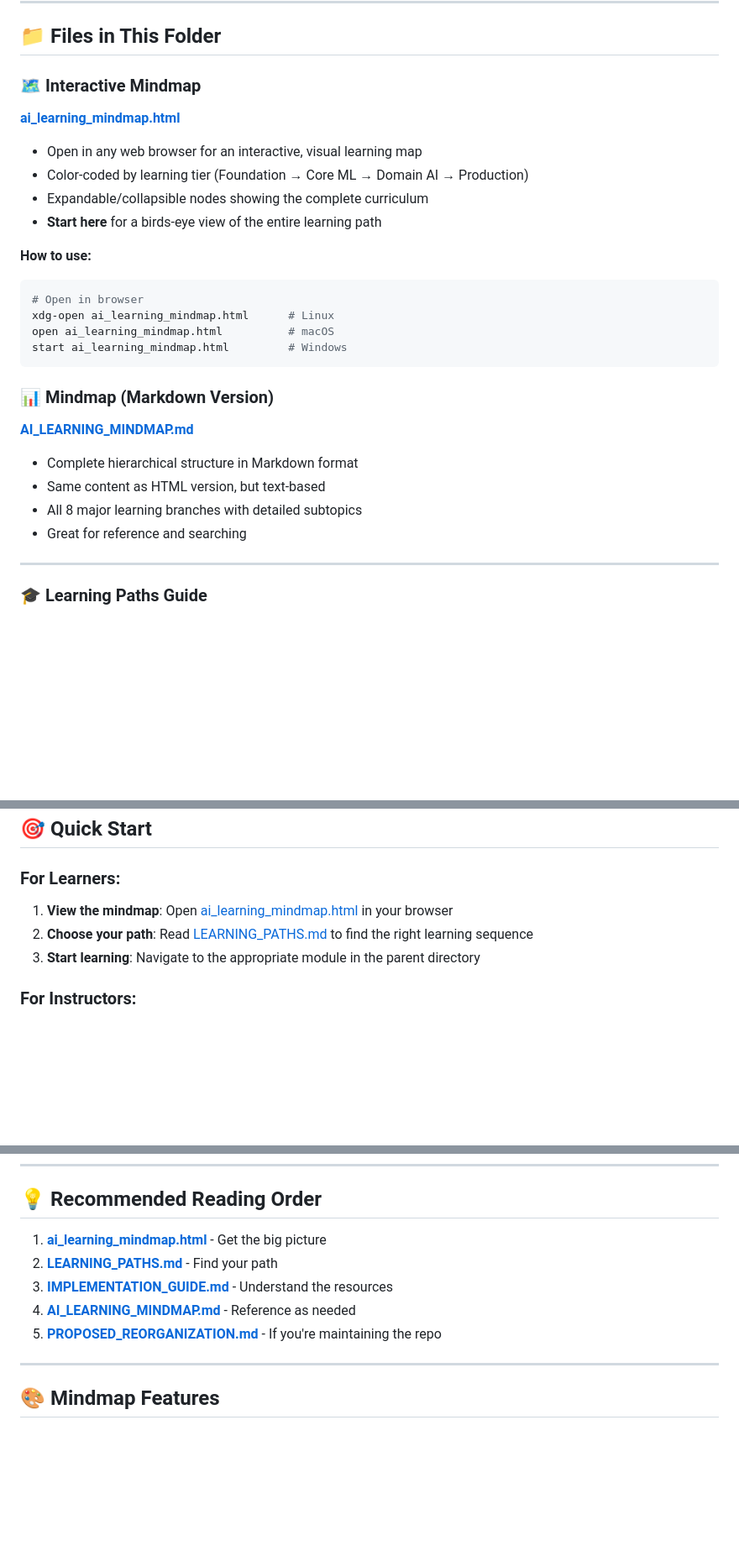
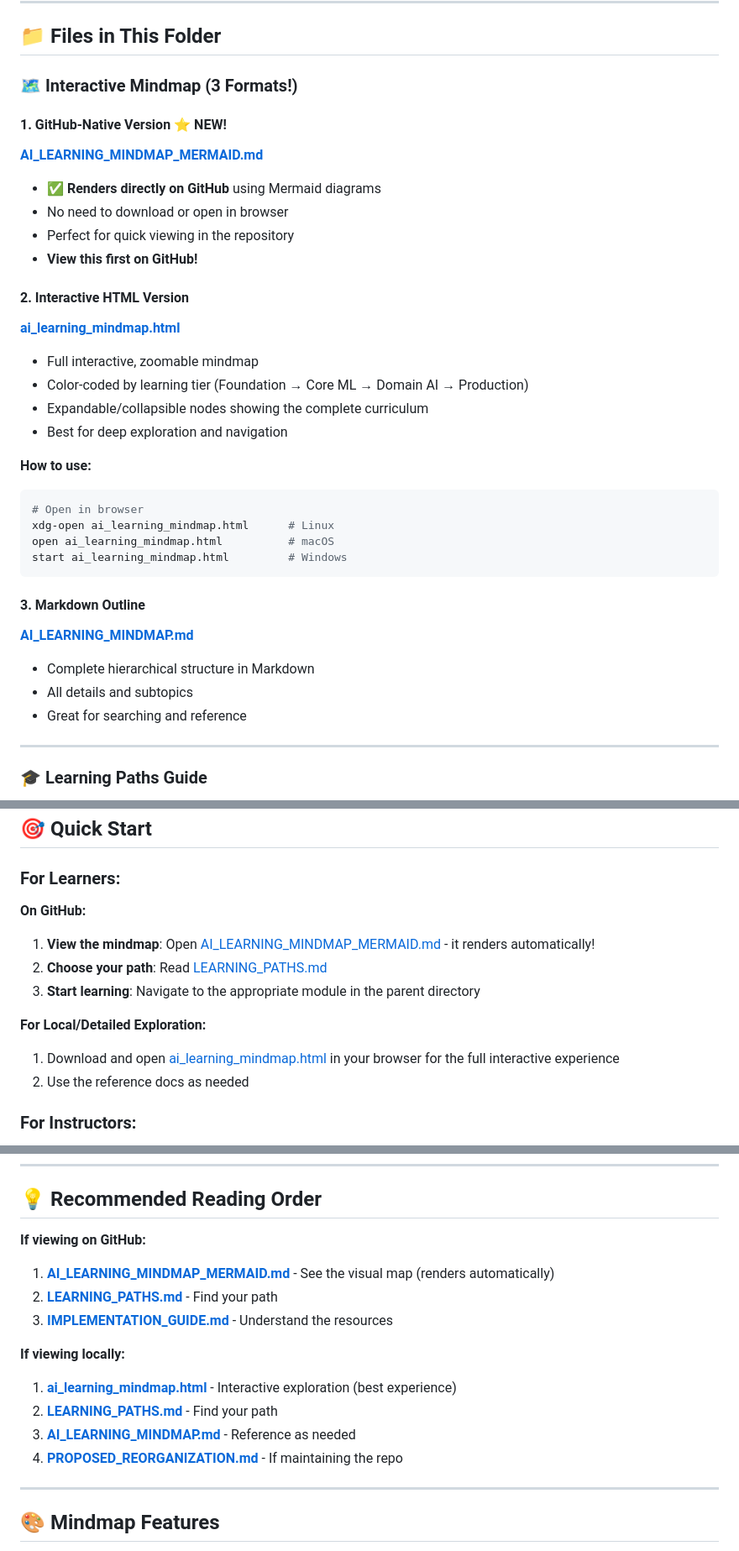
Before and after one commit to Plamen5kov/voice-cloning-pipeline, a Markdown page: ai_mind_map/README.md, 3 parts joined by grey strips. Shown at 84% size. Rendered like a GitHub page; blank space fills up the shorter version.

Commit message:
add mermain visualization for github

````diff
--- a/ai_mind_map/README.md
+++ b/ai_mind_map/README.md
@@ -6,12 +6,21 @@ This folder contains comprehensive learning navigation resources for the Voice C
 
 ## 📁 Files in This Folder
 
-### 🗺️ Interactive Mindmap
+### 🗺️ Interactive Mindmap (3 Formats!)
+
+#### 1. GitHub-Native Version ⭐ NEW!
+**[AI_LEARNING_MINDMAP_MERMAID.md](AI_LEARNING_MINDMAP_MERMAID.md)**
+- ✅ **Renders directly on GitHub** using Mermaid diagrams
+- No need to download or open in browser
+- Perfect for quick viewing in the repository
+- **View this first on GitHub!**
+
+#### 2. Interactive HTML Version
 **[ai_learning_mindmap.html](ai_learning_mindmap.html)**
-- Open in any web browser for an interactive, visual learning map
+- Full interactive, zoomable mindmap
 - Color-coded by learning tier (Foundation → Core ML → Domain AI → Production)
 - Expandable/collapsible nodes showing the complete curriculum
-- **Start here** for a birds-eye view of the entire learning path
+- Best for deep exploration and navigation
 
 **How to use:**
 ```bash
@@ -21,12 +30,11 @@ open ai_learning_mindmap.html          # macOS
 start ai_learning_mindmap.html         # Windows
 ```
 
-### 📊 Mindmap (Markdown Version)
+#### 3. Markdown Outline
 **[AI_LEARNING_MINDMAP.md](AI_LEARNING_MINDMAP.md)**
-- Complete hierarchical structure in Markdown format
-- Same content as HTML version, but text-based
-- All 8 major learning branches with detailed subtopics
-- Great for reference and searching
+- Complete hierarchical structure in Markdown
+- All details and subtopics
+- Great for searching and reference
 
 ---
 
@@ -75,9 +83,15 @@ start ai_learning_mindmap.html         # Windows
 ## 🎯 Quick Start
 
 ### For Learners:
-1. **View the mindmap**: Open [ai_learning_mindmap.html](ai_learning_mindmap.html) in your browser
-2. **Choose your path**: Read [LEARNING_PATHS.md](LEARNING_PATHS.md) to find the right learning sequence
+
+**On GitHub:**
+1. **View the mindmap**: Open [AI_LEARNING_MINDMAP_MERMAID.md](AI_LEARNING_MINDMAP_MERMAID.md) - it renders automatically!
+2. **Choose your path**: Read [LEARNING_PATHS.md](LEARNING_PATHS.md)
 3. **Start learning**: Navigate to the appropriate module in the parent directory
+
+**For Local/Detailed Exploration:**
+1. Download and open [ai_learning_mindmap.html](ai_learning_mindmap.html) in your browser for the full interactive experience
+2. Use the reference docs as needed
 
 ### For Instructors:
 1. **Review structure**: Check [PROPOSED_REORGANIZATION.md](PROPOSED_REORGANIZATION.md)
@@ -131,11 +145,16 @@ See the interactive mindmap for the complete breakdown!
 
 ## 💡 Recommended Reading Order
 
-1. **[ai_learning_mindmap.html](ai_learning_mindmap.html)** - Get the big picture
+**If viewing on GitHub:**
+1. **[AI_LEARNING_MINDMAP_MERMAID.md](AI_LEARNING_MINDMAP_MERMAID.md)** - See the visual map (renders automatically)
 2. **[LEARNING_PATHS.md](LEARNING_PATHS.md)** - Find your path
 3. **[IMPLEMENTATION_GUIDE.md](IMPLEMENTATION_GUIDE.md)** - Understand the resources
-4. **[AI_LEARNING_MINDMAP.md](AI_LEARNING_MINDMAP.md)** - Reference as needed
-5. **[PROPOSED_REORGANIZATION.md](PROPOSED_REORGANIZATION.md)** - If you're maintaining the repo
+
+**If viewing locally:**
+1. **[ai_learning_mindmap.html](ai_learning_mindmap.html)** - Interactive exploration (best experience)
+2. **[LEARNING_PATHS.md](LEARNING_PATHS.md)** - Find your path
+3. **[AI_LEARNING_MINDMAP.md](AI_LEARNING_MINDMAP.md)** - Reference as needed
+4. **[PROPOSED_REORGANIZATION.md](PROPOSED_REORGANIZATION.md)** - If maintaining the repo
 
 ---
 
````
Also changed, not shown: other parts of ai_mind_map/README.md (+2 -1 lines), README.md (+6 -4 lines), ai_mind_map/AI_LEARNING_MINDMAP_MERMAID.md (added, +350 -0 lines).
